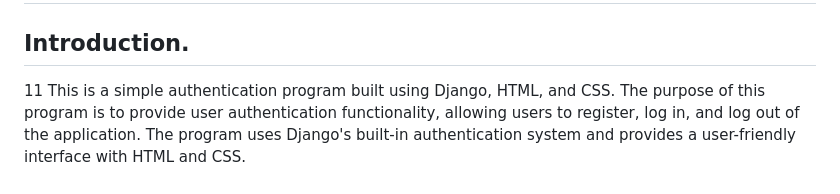
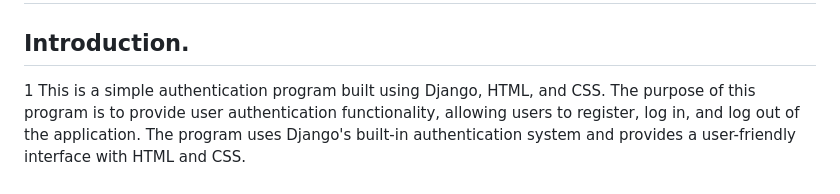
Before and after one commit to kikulwe/authenticate, a Markdown page: README.md, the part around the change. Drawn GitHub-style.

```diff
--- a/README.md
+++ b/README.md
@@ -1,7 +1,7 @@
 # Django Authentication Program
 
 ## Introduction.
-11
+1
 This is a simple authentication program built using Django, HTML, and CSS. The purpose of this program is to provide user authentication functionality, allowing users to register, log in, and log out of the application. The program uses Django's built-in authentication system and provides a user-friendly interface with HTML and CSS.
 
 ## Features
```
